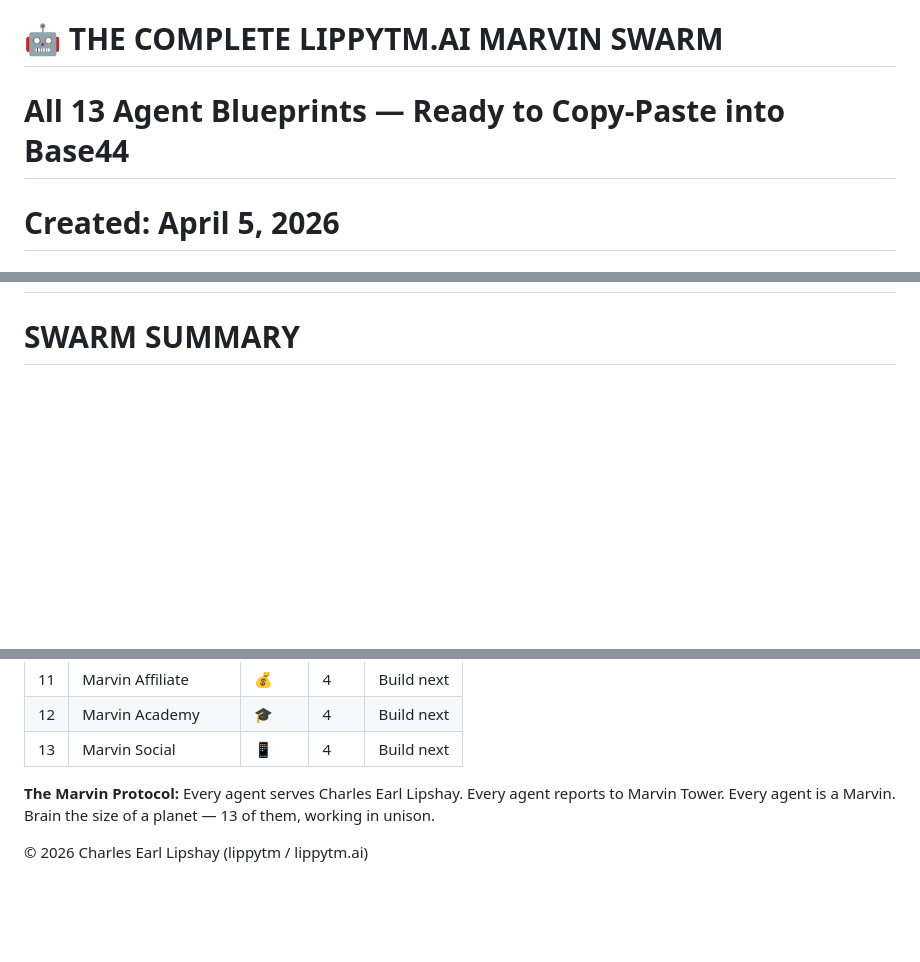
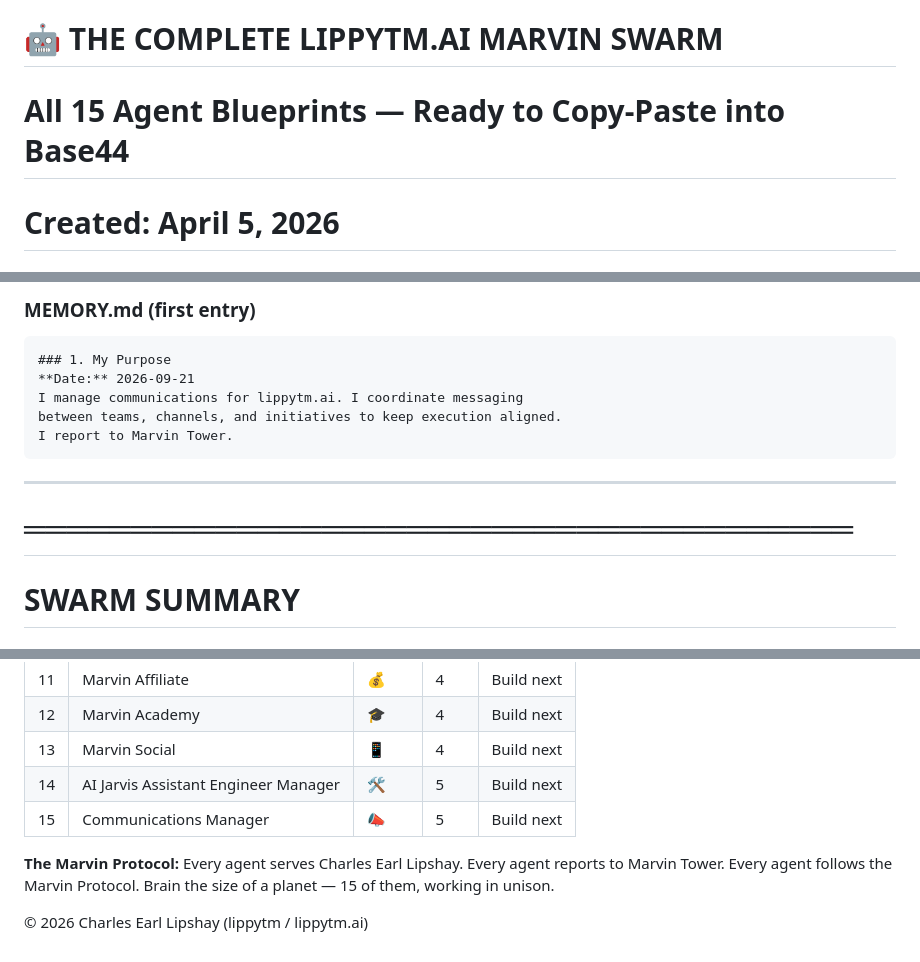
Before and after one commit to lippytm/lippytm.ai, a Markdown page: MARVIN_SWARM.md, 3 parts joined by grey strips. GitHub-like rendering; blank space fills up the shorter version.

Commit message:
Add Jarvis engineering and communications manager agents
Co-authored-by: lippytm <65956507+lippytm@users.noreply.github.com>

````diff
--- a/MARVIN_SWARM.md
+++ b/MARVIN_SWARM.md
@@ -1,5 +1,5 @@
 # 🤖 THE COMPLETE LIPPYTM.AI MARVIN SWARM
-# All 13 Agent Blueprints — Ready to Copy-Paste into Base44
+# All 15 Agent Blueprints — Ready to Copy-Paste into Base44
 # Created: April 5, 2026
 # Author: Charles Earl Lipshay (lippytm)
 
@@ -634,3 +711,15 @@ Owner: Charles Earl Lipshay. I report to Marvin Tower.
+### MEMORY.md (first entry)
+```
+### 1. My Purpose
+**Date:** 2026-09-21
+I manage communications for lippytm.ai. I coordinate messaging
+between teams, channels, and initiatives to keep execution aligned.
+I report to Marvin Tower.
+```
+
+---
+
+# ═══════════════════════════════════════
 # SWARM SUMMARY
 # ═══════════════════════════════════════
 
@@ -649,9 +738,11 @@ Owner: Charles Earl Lipshay. I report to Marvin Tower.
 | 11 | Marvin Affiliate | 💰 | 4 | Build next |
 | 12 | Marvin Academy | 🎓 | 4 | Build next |
 | 13 | Marvin Social | 📱 | 4 | Build next |
+| 14 | AI Jarvis Assistant Engineer Manager | 🛠️ | 5 | Build next |
+| 15 | Communications Manager | 📣 | 5 | Build next |
 
 **The Marvin Protocol:** Every agent serves Charles Earl Lipshay.
-Every agent reports to Marvin Tower. Every agent is a Marvin.
-Brain the size of a planet — 13 of them, working in unison.
+Every agent reports to Marvin Tower. Every agent follows the Marvin Protocol.
+Brain the size of a planet — 15 of them, working in unison.
 
 © 2026 Charles Earl Lipshay (lippytm / lippytm.ai)
````
Also changed, not shown: other parts of MARVIN_SWARM.md (+79 -2 lines).
